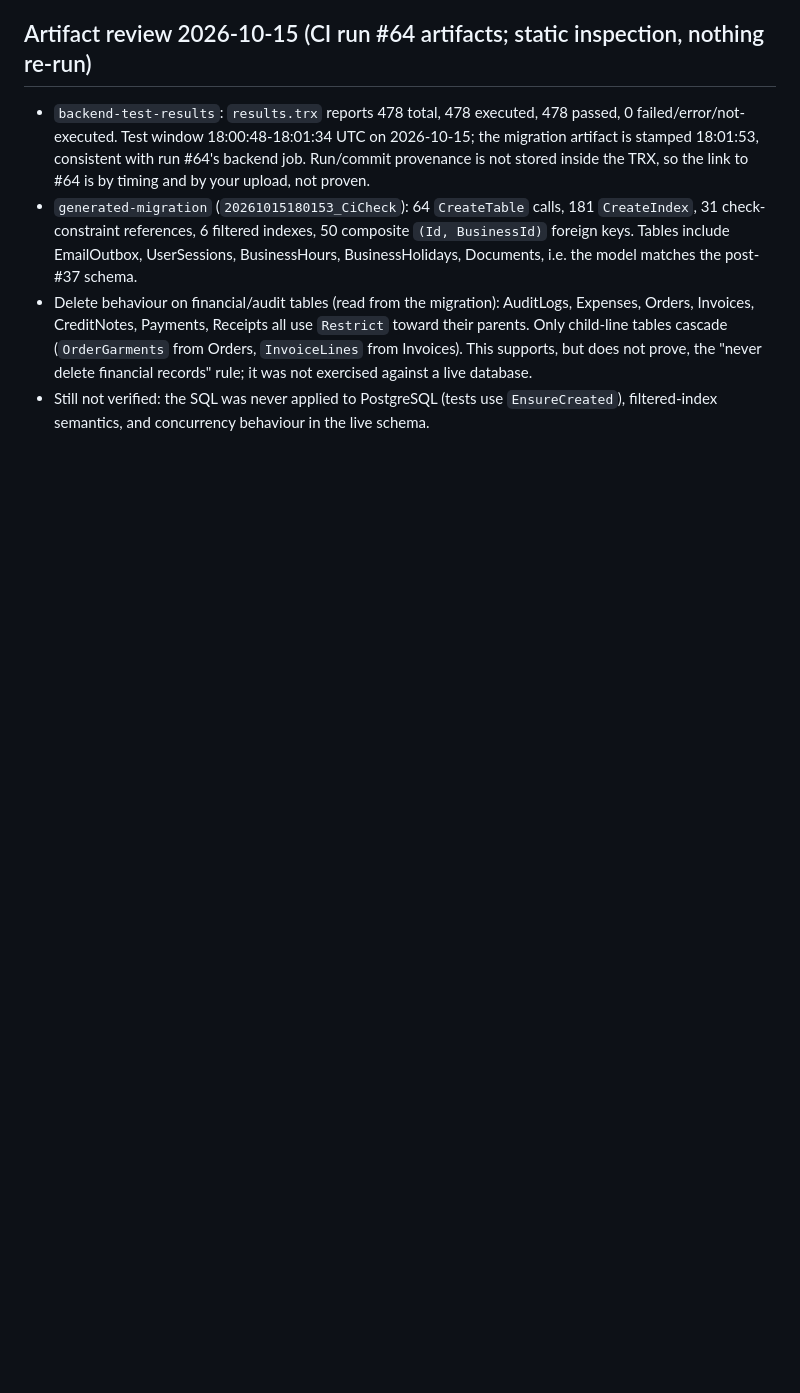
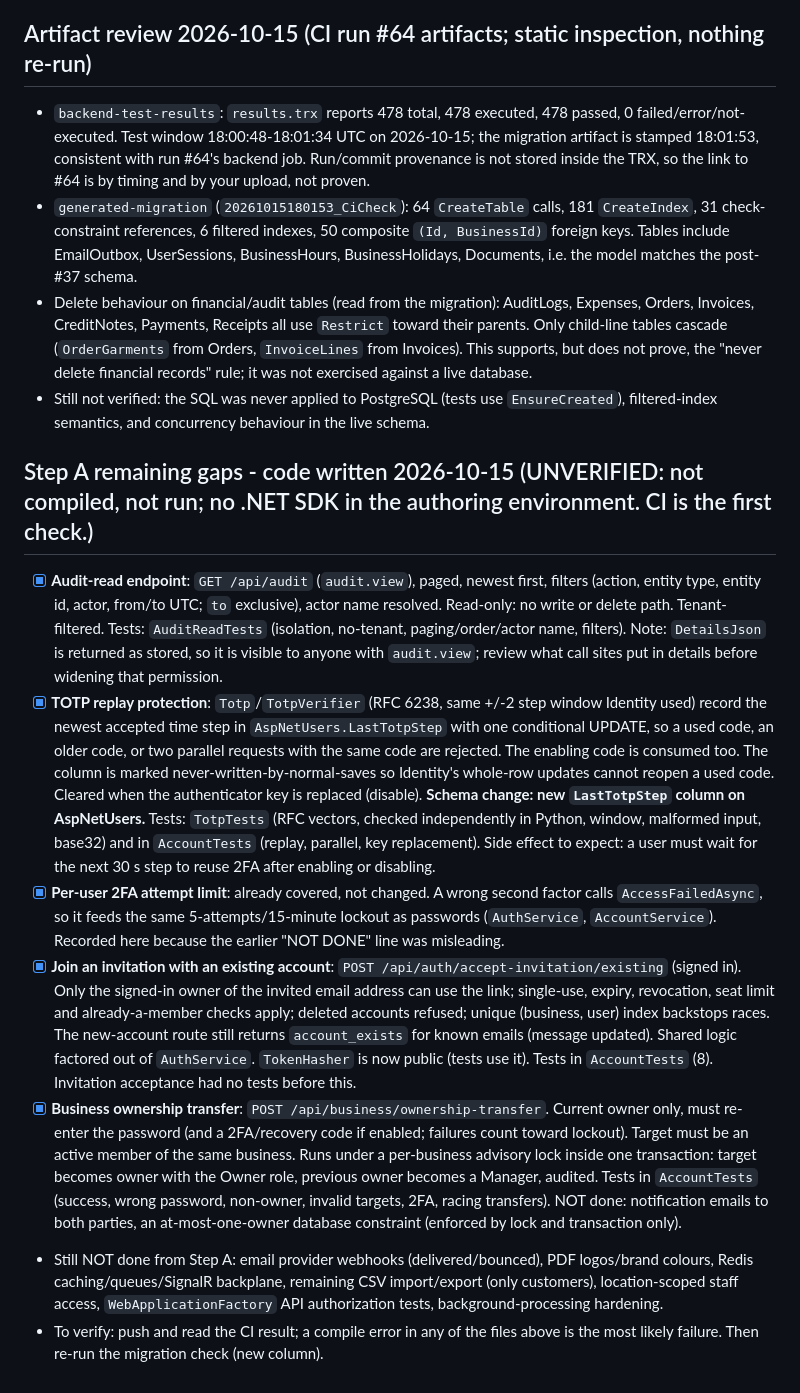
Before and after one commit to rexxwurld/Avzar, a Markdown page: PROGRESS.md, the part around the change. Drawn GitHub-style; blank space fills up the shorter version.

```diff
--- a/PROGRESS.md
+++ b/PROGRESS.md
@@ -244,3 +244,13 @@ Environment: no .NET SDK, Docker, `.git` or npm network access, so **no build, t
 - `generated-migration` (`20261015180153_CiCheck`): 64 `CreateTable` calls, 181 `CreateIndex`, 31 check-constraint references, 6 filtered indexes, 50 composite `(Id, BusinessId)` foreign keys. Tables include EmailOutbox, UserSessions, BusinessHours, BusinessHolidays, Documents, i.e. the model matches the post-#37 schema.
 - Delete behaviour on financial/audit tables (read from the migration): AuditLogs, Expenses, Orders, Invoices, CreditNotes, Payments, Receipts all use `Restrict` toward their parents. Only child-line tables cascade (`OrderGarments` from Orders, `InvoiceLines` from Invoices). This supports, but does not prove, the "never delete financial records" rule; it was not exercised against a live database.
 - Still not verified: the SQL was never applied to PostgreSQL (tests use `EnsureCreated`), filtered-index semantics, and concurrency behaviour in the live schema.
+
+
+## Step A remaining gaps - code written 2026-10-15 (UNVERIFIED: not compiled, not run; no .NET SDK in the authoring environment. CI is the first check.)
+- [x] **Audit-read endpoint**: `GET /api/audit` (`audit.view`), paged, newest first, filters (action, entity type, entity id, actor, from/to UTC; `to` exclusive), actor name resolved. Read-only: no write or delete path. Tenant-filtered. Tests: `AuditReadTests` (isolation, no-tenant, paging/order/actor name, filters). Note: `DetailsJson` is returned as stored, so it is visible to anyone with `audit.view`; review what call sites put in details before widening that permission.
+- [x] **TOTP replay protection**: `Totp`/`TotpVerifier` (RFC 6238, same +/-2 step window Identity used) record the newest accepted time step in `AspNetUsers.LastTotpStep` with one conditional UPDATE, so a used code, an older code, or two parallel requests with the same code are rejected. The enabling code is consumed too. The column is marked never-written-by-normal-saves so Identity's whole-row updates cannot reopen a used code. Cleared when the authenticator key is replaced (disable). **Schema change: new `LastTotpStep` column on AspNetUsers.** Tests: `TotpTests` (RFC vectors, checked independently in Python, window, malformed input, base32) and in `AccountTests` (replay, parallel, key replacement). Side effect to expect: a user must wait for the next 30 s step to reuse 2FA after enabling or disabling.
+- [x] **Per-user 2FA attempt limit**: already covered, not changed. A wrong second factor calls `AccessFailedAsync`, so it feeds the same 5-attempts/15-minute lockout as passwords (`AuthService`, `AccountService`). Recorded here because the earlier "NOT DONE" line was misleading.
+- [x] **Join an invitation with an existing account**: `POST /api/auth/accept-invitation/existing` (signed in). Only the signed-in owner of the invited email address can use the link; single-use, expiry, revocation, seat limit and already-a-member checks apply; deleted accounts refused; unique (business, user) index backstops races. The new-account route still returns `account_exists` for known emails (message updated). Shared logic factored out of `AuthService`. `TokenHasher` is now public (tests use it). Tests in `AccountTests` (8). Invitation acceptance had no tests before this.
+- [x] **Business ownership transfer**: `POST /api/business/ownership-transfer`. Current owner only, must re-enter the password (and a 2FA/recovery code if enabled; failures count toward lockout). Target must be an active member of the same business. Runs under a per-business advisory lock inside one transaction: target becomes owner with the Owner role, previous owner becomes a Manager, audited. Tests in `AccountTests` (success, wrong password, non-owner, invalid targets, 2FA, racing transfers). NOT done: notification emails to both parties, an at-most-one-owner database constraint (enforced by lock and transaction only).
+- Still NOT done from Step A: email provider webhooks (delivered/bounced), PDF logos/brand colours, Redis caching/queues/SignalR backplane, remaining CSV import/export (only customers), location-scoped staff access, `WebApplicationFactory` API authorization tests, background-processing hardening.
+- To verify: push and read the CI result; a compile error in any of the files above is the most likely failure. Then re-run the migration check (new column).
```
Also changed, not shown: README.md (+1 -1 lines).
